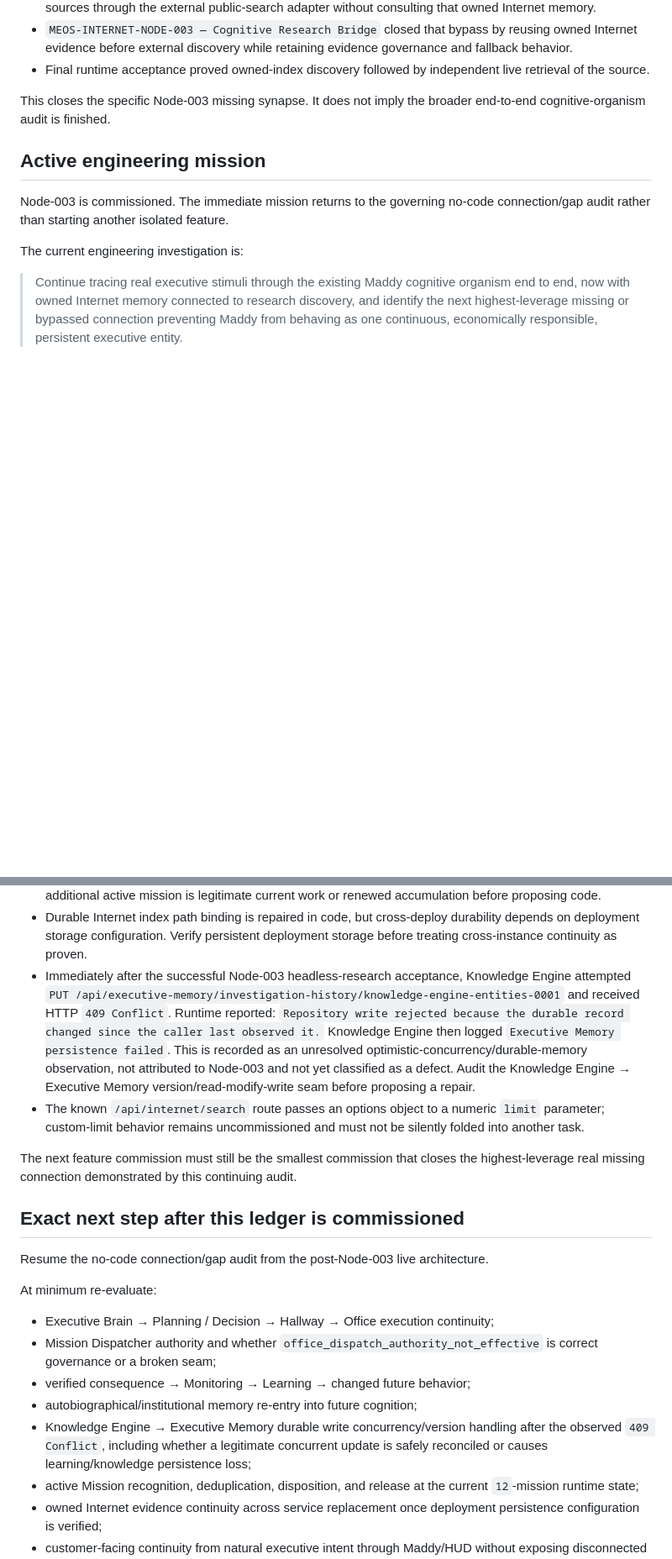
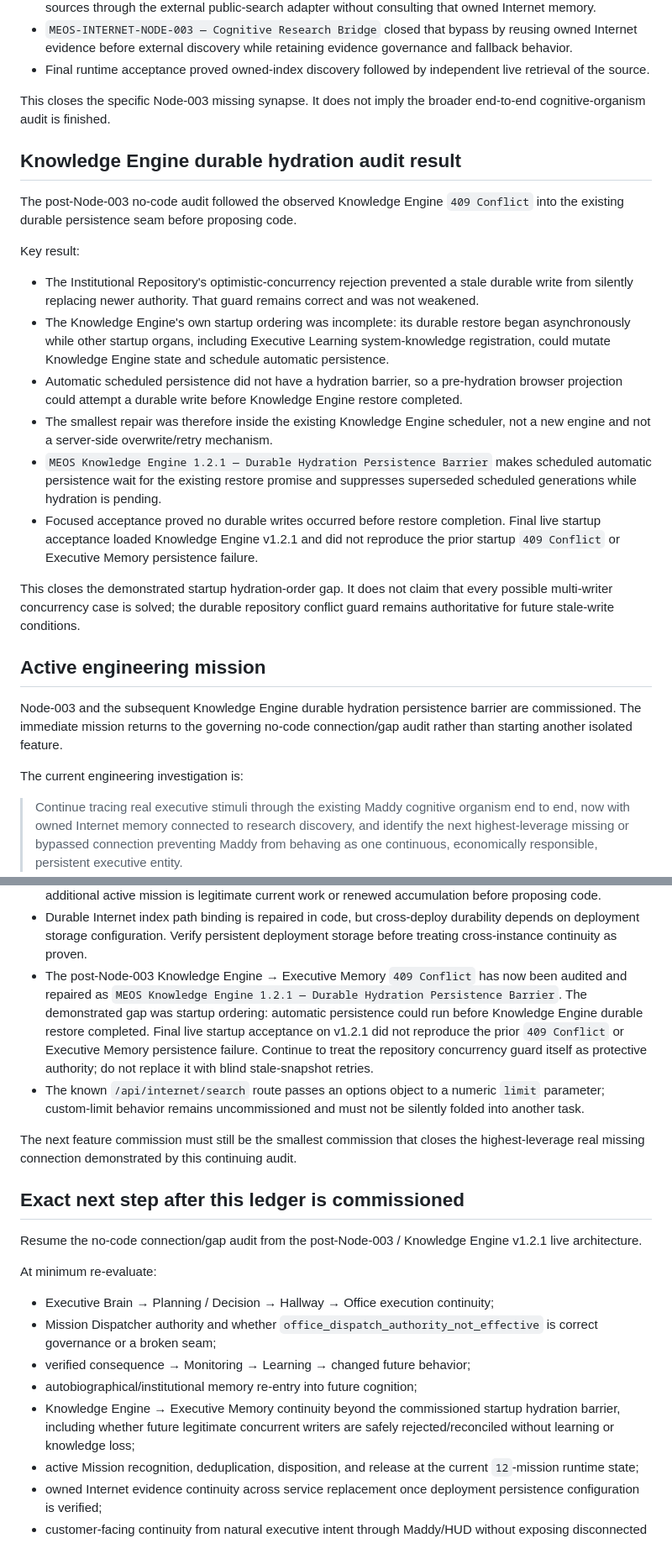
Before and after one commit to CaliforniaCleanSlateProgram/Maddy, a Markdown page: MEOS_BUILD_STATE.md, 2 parts joined by grey strips. Shown at 84% size. Drawn GitHub-style; blank space fills up the shorter version.

Commit message:
MEOS BUILD STATE — Commission Knowledge Engine Durable Hydration Barrier
Update the canonical MEOS Build State after commissioning the Knowledge Engine v1.2.1 Durable Hydration Persistence Barrier.

Records the post-Node-003 audit of the observed Knowledge Engine → Executive Memory 409 Conflict.

The audit demonstrated a startup hydration-order gap: Knowledge Engine durable restore began asynchronously while startup knowledge registration could schedule automatic persistence before hydration completed.

Records the focused one-file repair in frontend/knowledge-engine.js.

Automatic scheduled persistence now waits for the existing durable restore promise and suppresses superseded scheduled persistence generations while hydration is pending.

The Institutional Repository optimistic-concurrency guard remains authoritative and unchanged. No blind stale-snapshot retry or overwrite behavior was introduced.

Records focused acceptance proving zero durable writes before restore completion and persistence after hydration.

Records final live runtime acceptance:
- Knowledge Engine v1.2.1 loaded
- build KE121-DURABLE-HYDRATION-PERSISTENCE-BARRIER-20260912-A loaded
- Mission Engine durable authority hydration reached READY
- the captured startup did not reproduce the prior HTTP 409 Conflict
- the captured startup did not reproduce Repository write rejected
- the captured startup did not reproduce Executive Memory persistence failed

The demonstrated Knowledge Engine startup hydration-order gap is commissioned closed.

Mission Dispatcher office-dispatch authority, the 12 active missions, Internet deployment persistence, and other audit observations remain separate and are not silently repaired by this checkpoint.

Returns the active engineering mission to the no-code end-to-end Maddy cognitive connection/gap audit.

No governing North Star or Spooky language is changed.

```diff
--- a/MEOS_BUILD_STATE.md
+++ b/MEOS_BUILD_STATE.md
@@ -754,9 +765,24 @@ Key result:
 
 This closes the specific Node-003 missing synapse. It does not imply the broader end-to-end cognitive-organism audit is finished.
 
+## Knowledge Engine durable hydration audit result
+
+The post-Node-003 no-code audit followed the observed Knowledge Engine `409 Conflict` into the existing durable persistence seam before proposing code.
+
+Key result:
+
+- The Institutional Repository's optimistic-concurrency rejection prevented a stale durable write from silently replacing newer authority. That guard remains correct and was not weakened.
+- The Knowledge Engine's own startup ordering was incomplete: its durable restore began asynchronously while other startup organs, including Executive Learning system-knowledge registration, could mutate Knowledge Engine state and schedule automatic persistence.
+- Automatic scheduled persistence did not have a hydration barrier, so a pre-hydration browser projection could attempt a durable write before Knowledge Engine restore completed.
+- The smallest repair was therefore inside the existing Knowledge Engine scheduler, not a new engine and not a server-side overwrite/retry mechanism.
+- `MEOS Knowledge Engine 1.2.1 — Durable Hydration Persistence Barrier` makes scheduled automatic persistence wait for the existing restore promise and suppresses superseded scheduled generations while hydration is pending.
+- Focused acceptance proved no durable writes occurred before restore completion. Final live startup acceptance loaded Knowledge Engine v1.2.1 and did not reproduce the prior startup `409 Conflict` or Executive Memory persistence failure.
+
+This closes the demonstrated startup hydration-order gap. It does not claim that every possible multi-writer concurrency case is solved; the durable repository conflict guard remains authoritative for future stale-write conditions.
+
 ## Active engineering mission
 
-Node-003 is commissioned. The immediate mission returns to the governing no-code connection/gap audit rather than starting another isolated feature.
+Node-003 and the subsequent Knowledge Engine durable hydration persistence barrier are commissioned. The immediate mission returns to the governing no-code connection/gap audit rather than starting another isolated feature.
 
 The current engineering investigation is:
 
@@ -782,14 +808,14 @@ Current observed items requiring audit, not automatic repair:
 - Mission Dispatcher runtime is connected to Mission Engine, Executive Offices, and Maddy Autonomy, but office dispatch authority is not effective and dispatcher startup is stopped with `office_dispatch_authority_not_effective`. Determine whether this is correct governed authority or a broken authority seam before proposing code.
 - Mission Engine currently reports `12` active missions. The prior cleanup proved `11`; determine whether the additional active mission is legitimate current work or renewed accumulation before proposing code.
 - Durable Internet index path binding is repaired in code, but cross-deploy durability depends on deployment storage configuration. Verify persistent deployment storage before treating cross-instance continuity as proven.
-- Immediately after the successful Node-003 headless-research acceptance, Knowledge Engine attempted `PUT /api/executive-memory/investigation-history/knowledge-engine-entities-0001` and received HTTP `409 Conflict`. Runtime reported: `Repository write rejected because the durable record changed since the caller last observed it.` Knowledge Engine then logged `Executive Memory persistence failed`. This is recorded as an unresolved optimistic-concurrency/durable-memory observation, not attributed to Node-003 and not yet classified as a defect. Audit the Knowledge Engine → Executive Memory version/read-modify-write seam before proposing a repair.
+- The post-Node-003 Knowledge Engine → Executive Memory `409 Conflict` has now been audited and repaired as `MEOS Knowledge Engine 1.2.1 — Durable Hydration Persistence Barrier`. The demonstrated gap was startup ordering: automatic persistence could run before Knowledge Engine durable restore completed. Final live startup acceptance on v1.2.1 did not reproduce the prior `409 Conflict` or Executive Memory persistence failure. Continue to treat the repository concurrency guard itself as protective authority; do not replace it with blind stale-snapshot retries.
 - The known `/api/internet/search` route passes an options object to a numeric `limit` parameter; custom-limit behavior remains uncommissioned and must not be silently folded into another task.
 
 The next feature commission must still be the smallest commission that closes the highest-leverage real missing connection demonstrated by this continuing audit.
 
 ## Exact next step after this ledger is commissioned
 
-Resume the no-code connection/gap audit from the post-Node-003 live architecture.
+Resume the no-code connection/gap audit from the post-Node-003 / Knowledge Engine v1.2.1 live architecture.
 
 At minimum re-evaluate:
 
@@ -797,7 +823,7 @@ At minimum re-evaluate:
 - Mission Dispatcher authority and whether `office_dispatch_authority_not_effective` is correct governance or a broken seam;
 - verified consequence → Monitoring → Learning → changed future behavior;
 - autobiographical/institutional memory re-entry into future cognition;
-- Knowledge Engine → Executive Memory durable write concurrency/version handling after the observed `409 Conflict`, including whether a legitimate concurrent update is safely reconciled or causes learning/knowledge persistence loss;
+- Knowledge Engine → Executive Memory continuity beyond the commissioned startup hydration barrier, including whether future legitimate concurrent writers are safely rejected/reconciled without learning or knowledge loss;
 - active Mission recognition, deduplication, disposition, and release at the current `12`-mission runtime state;
 - owned Internet evidence continuity across service replacement once deployment persistence configuration is verified;
 - customer-facing continuity from natural executive intent through Maddy/HUD without exposing disconnected engines.
```
Also changed, not shown: other parts of MEOS_BUILD_STATE.md (+12 -1 lines).
